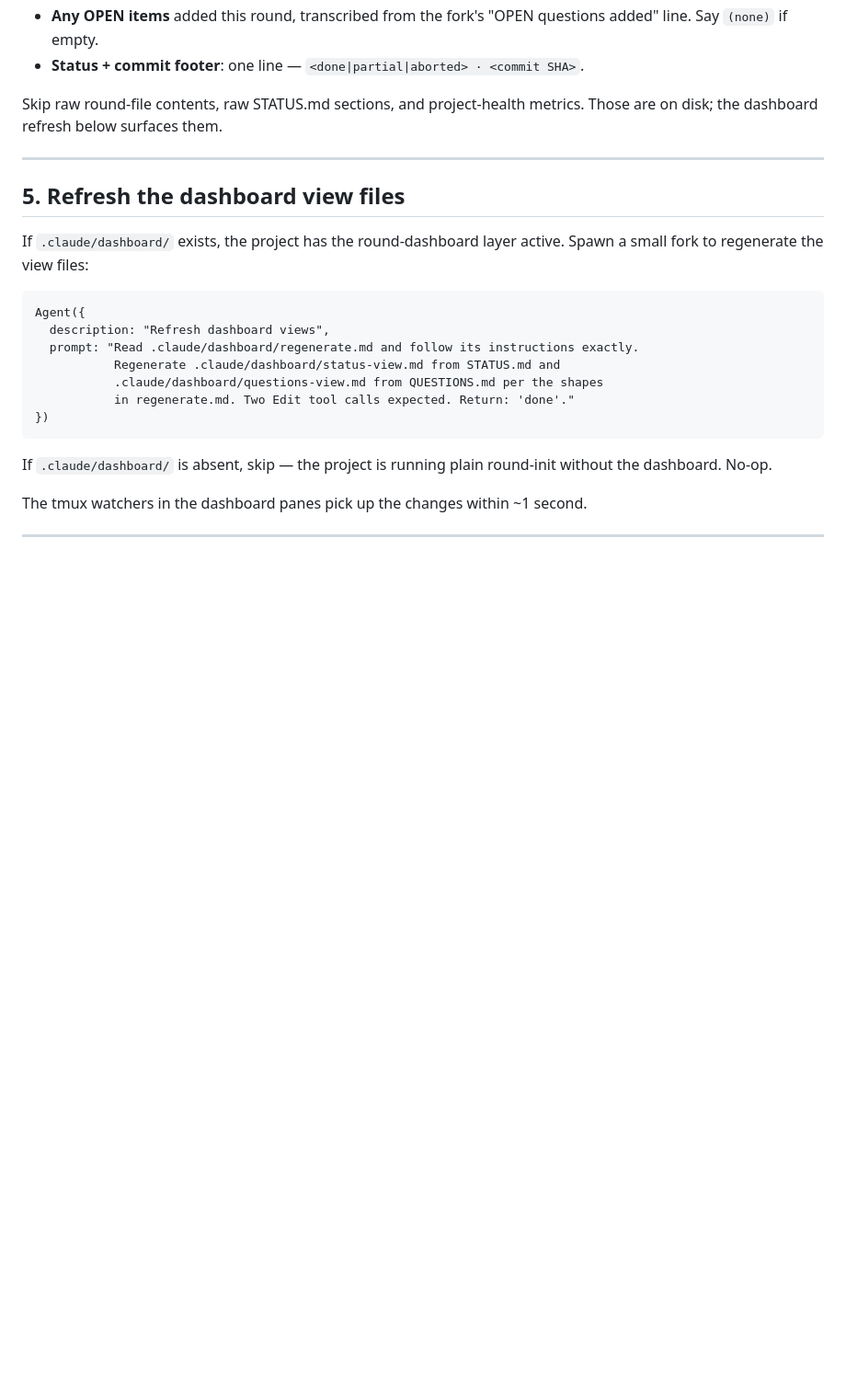
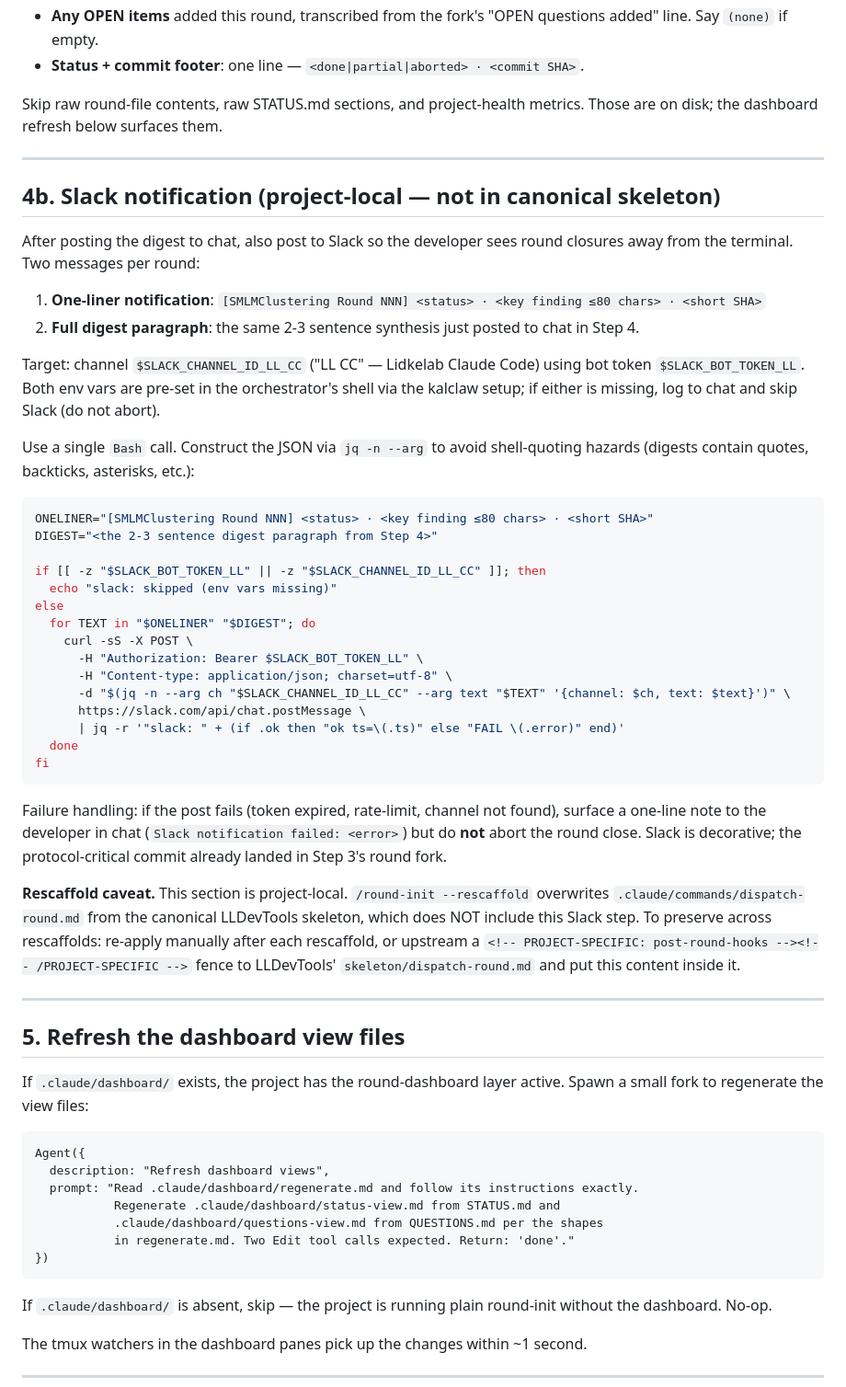
Before and after one commit to JuliaSMLM/SMLMClustering.jl, a Markdown page: .claude/commands/dispatch-round.md, the part around the change. Shown at 92% size. Drawn GitHub-style; blank space fills up the shorter version.

Commit message:
dispatch-round: add post-round Slack notification (Section 4b, project-local)
After Step 4 (chat digest), post a one-liner + the digest paragraph to Slack
channel $SLACK_CHANNEL_ID_LL_CC using bot token $SLACK_BOT_TOKEN_LL. Both env
vars come from the kalclaw shell setup. JSON is constructed via `jq -n --arg`
to avoid shell-quoting hazards (digests contain quotes, asterisks, backticks).
Failures log to chat but do not abort the round close.

This section is project-local — the canonical LLDevTools dispatch-round.md
skeleton does not include it, so /round-init --rescaffold will overwrite this
file. A memory note at ~/.claude/projects/.../memory/feedback_dispatch_round_slack.md
flags the rescaffold caveat with the long-term fix (upstream a PROJECT-SPECIFIC
fence to LLDevTools).

Co-Authored-By: Claude Opus 4.7 (1M context) <noreply@anthropic.com>

````diff
--- a/.claude/commands/dispatch-round.md
+++ b/.claude/commands/dispatch-round.md
@@ -148,6 +148,41 @@ Skip raw round-file contents, raw STATUS.md sections, and project-health metrics
 
 ---
 
+## 4b. Slack notification (project-local — not in canonical skeleton)
+
+After posting the digest to chat, also post to Slack so the developer sees round closures away from the terminal. Two messages per round:
+
+1. **One-liner notification**: `[SMLMClustering Round NNN] <status> · <key finding ≤80 chars> · <short SHA>`
+2. **Full digest paragraph**: the same 2-3 sentence synthesis just posted to chat in Step 4.
+
+Target: channel `$SLACK_CHANNEL_ID_LL_CC` ("LL CC" — Lidkelab Claude Code) using bot token `$SLACK_BOT_TOKEN_LL`. Both env vars are pre-set in the orchestrator's shell via the kalclaw setup; if either is missing, log to chat and skip Slack (do not abort).
+
+Use a single `Bash` call. Construct the JSON via `jq -n --arg` to avoid shell-quoting hazards (digests contain quotes, backticks, asterisks, etc.):
+
+```bash
+ONELINER="[SMLMClustering Round NNN] <status> · <key finding ≤80 chars> · <short SHA>"
+DIGEST="<the 2-3 sentence digest paragraph from Step 4>"
+
+if [[ -z "$SLACK_BOT_TOKEN_LL" || -z "$SLACK_CHANNEL_ID_LL_CC" ]]; then
+  echo "slack: skipped (env vars missing)"
+else
+  for TEXT in "$ONELINER" "$DIGEST"; do
+    curl -sS -X POST \
+      -H "Authorization: Bearer $SLACK_BOT_TOKEN_LL" \
+      -H "Content-type: application/json; charset=utf-8" \
+      -d "$(jq -n --arg ch "$SLACK_CHANNEL_ID_LL_CC" --arg text "$TEXT" '{channel: $ch, text: $text}')" \
+      https://slack.com/api/chat.postMessage \
+      | jq -r '"slack: " + (if .ok then "ok ts=\(.ts)" else "FAIL \(.error)" end)'
+  done
+fi
+```
+
+Failure handling: if the post fails (token expired, rate-limit, channel not found), surface a one-line note to the developer in chat (`Slack notification failed: <error>`) but do **not** abort the round close. Slack is decorative; the protocol-critical commit already landed in Step 3's round fork.
+
+**Rescaffold caveat.** This section is project-local. `/round-init --rescaffold` overwrites `.claude/commands/dispatch-round.md` from the canonical LLDevTools skeleton, which does NOT include this Slack step. To preserve across rescaffolds: re-apply manually after each rescaffold, or upstream a `<!-- PROJECT-SPECIFIC: post-round-hooks --><!-- /PROJECT-SPECIFIC -->` fence to LLDevTools' `skeleton/dispatch-round.md` and put this content inside it.
+
+---
+
 ## 5. Refresh the dashboard view files
 
 If `.claude/dashboard/` exists, the project has the round-dashboard layer active. Spawn a small fork to regenerate the view files:
````
